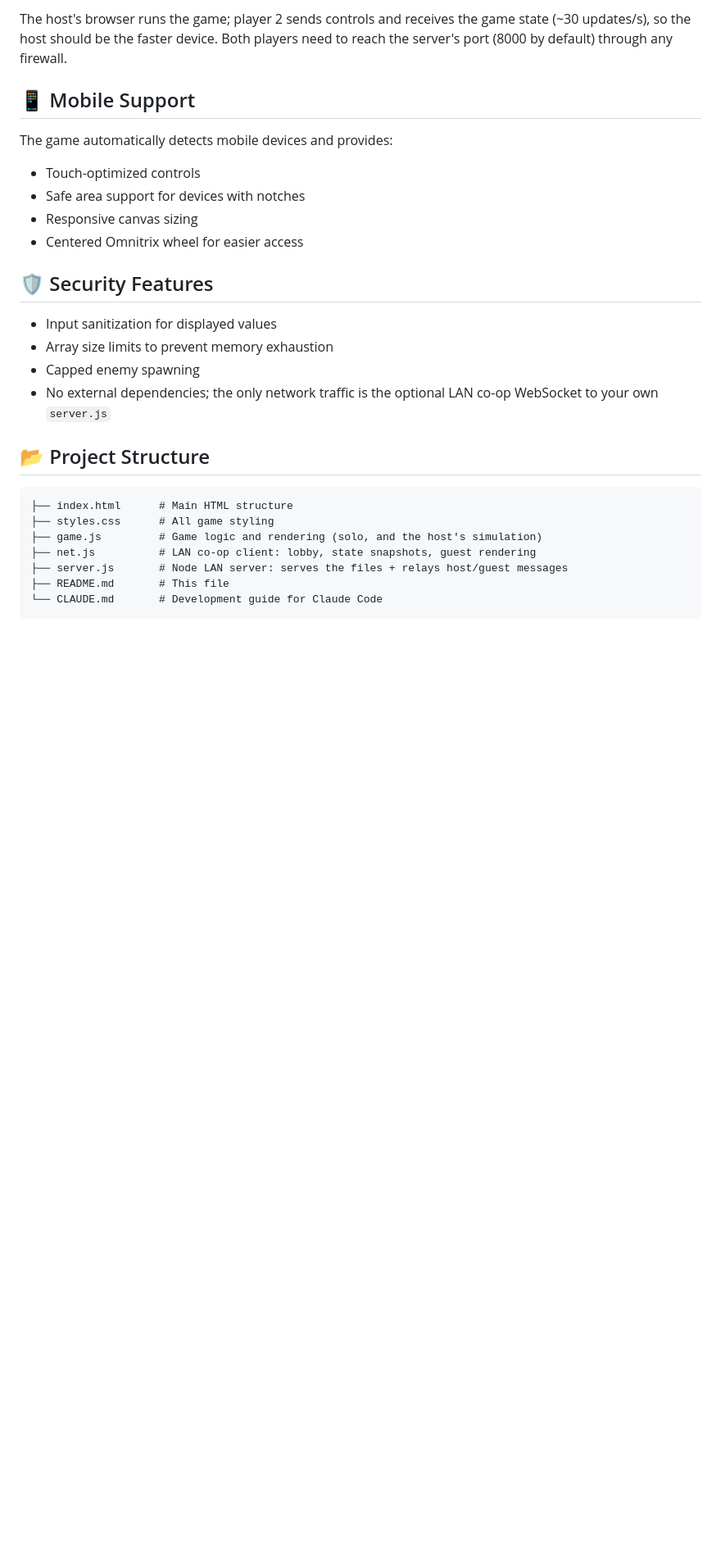
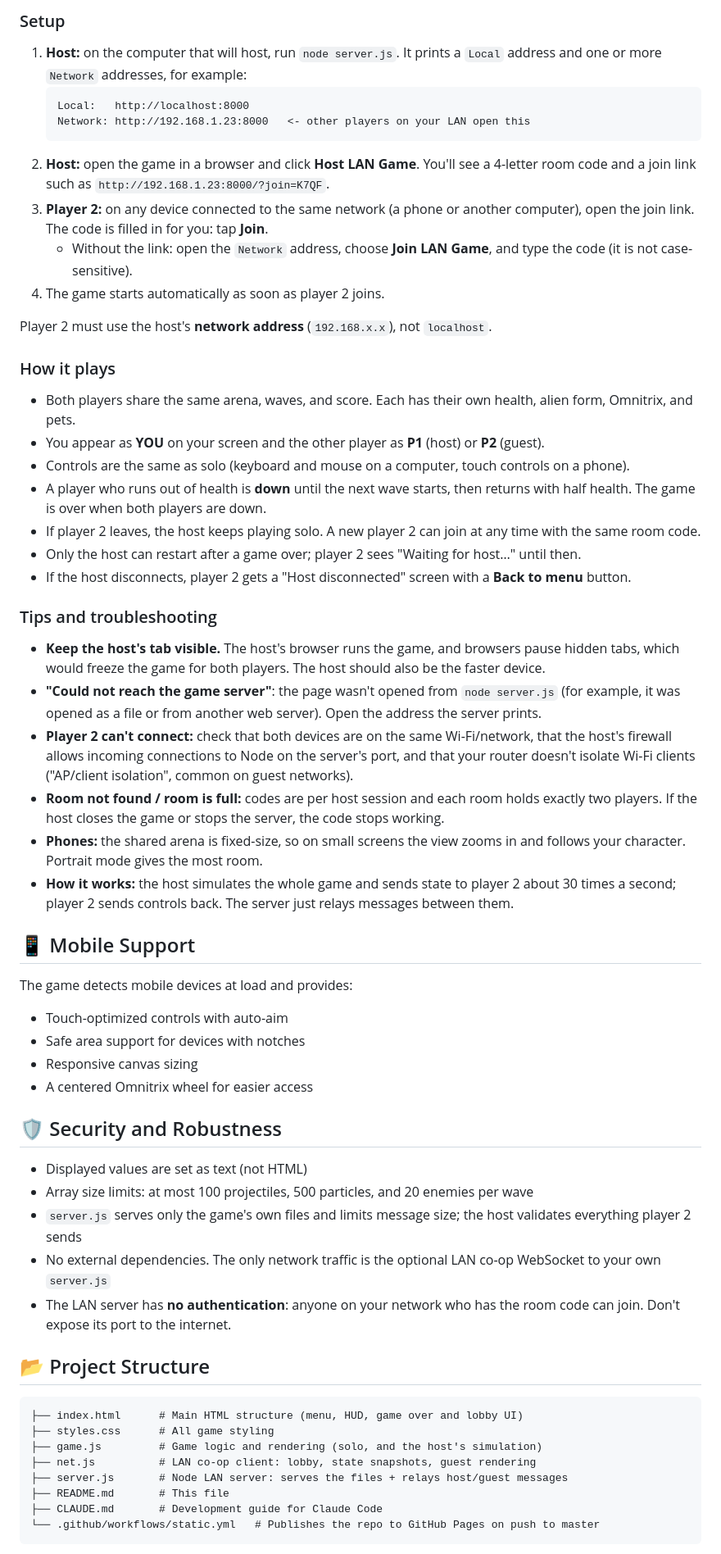
Before and after one commit to imsaar/b10-pet-guardian, a Markdown page: README.md, the part around one of its changes. Shown at 82% size. Drawn GitHub-style; blank space fills up the shorter version.

````diff
--- a/README.md
+++ b/README.md
@@ -53,29 +62,62 @@ node server.js          # or: PORT=9000 node server.js
 
-The host's browser runs the game; player 2 sends controls and receives the game state (~30 updates/s), so the host should be the faster device. Both players need to reach the server's port (8000 by default) through any firewall.
+### Setup
+
+1. **Host:** on the computer that will host, run `node server.js`. It prints a `Local` address and one or more `Network` addresses, for example:
+   ```
+   Local:   http://localhost:8000
+   Network: http://192.168.1.23:8000   <- other players on your LAN open this
+   ```
+2. **Host:** open the game in a browser and click **Host LAN Game**. You'll see a 4-letter room code and a join link such as `http://192.168.1.23:8000/?join=K7QF`.
+3. **Player 2:** on any device connected to the same network (a phone or another computer), open the join link. The code is filled in for you: tap **Join**.
+   - Without the link: open the `Network` address, choose **Join LAN Game**, and type the code (it is not case-sensitive).
+4. The game starts automatically as soon as player 2 joins.
+
+Player 2 must use the host's **network address** (`192.168.x.x`), not `localhost`.
+
+### How it plays
+
+- Both players share the same arena, waves, and score. Each has their own health, alien form, Omnitrix, and pets.
+- You appear as **YOU** on your screen and the other player as **P1** (host) or **P2** (guest).
+- Controls are the same as solo (keyboard and mouse on a computer, touch controls on a phone).
+- A player who runs out of health is **down** until the next wave starts, then returns with half health. The game is over when both players are down.
+- If player 2 leaves, the host keeps playing solo. A new player 2 can join at any time with the same room code.
+- Only the host can restart after a game over; player 2 sees "Waiting for host…" until then.
+- If the host disconnects, player 2 gets a "Host disconnected" screen with a **Back to menu** button.
+
+### Tips and troubleshooting
+
+- **Keep the host's tab visible.** The host's browser runs the game, and browsers pause hidden tabs, which would freeze the game for both players. The host should also be the faster device.
+- **"Could not reach the game server"**: the page wasn't opened from `node server.js` (for example, it was opened as a file or from another web server). Open the address the server prints.
+- **Player 2 can't connect:** check that both devices are on the same Wi-Fi/network, that the host's firewall allows incoming connections to Node on the server's port, and that your router doesn't isolate Wi-Fi clients ("AP/client isolation", common on guest networks).
+- **Room not found / room is full:** codes are per host session and each room holds exactly two players. If the host closes the game or stops the server, the code stops working.
+- **Phones:** the shared arena is fixed-size, so on small screens the view zooms in and follows your character. Portrait mode gives the most room.
+- **How it works:** the host simulates the whole game and sends state to player 2 about 30 times a second; player 2 sends controls back. The server just relays messages between them.
 
 ## 📱 Mobile Support
 
-The game automatically detects mobile devices and provides:
-- Touch-optimized controls
+The game detects mobile devices at load and provides:
+- Touch-optimized controls with auto-aim
 - Safe area support for devices with notches
 - Responsive canvas sizing
-- Centered Omnitrix wheel for easier access
+- A centered Omnitrix wheel for easier access
 
-## 🛡️ Security Features
+## 🛡️ Security and Robustness
 
-- Input sanitization for displayed values
-- Array size limits to prevent memory exhaustion
-- Capped enemy spawning
-- No external dependencies; the only network traffic is the optional LAN co-op WebSocket to your own `server.js`
+- Displayed values are set as text (not HTML)
+- Array size limits: at most 100 projectiles, 500 particles, and 20 enemies per wave
+- `server.js` serves only the game's own files and limits message size; the host validates everything player 2 sends
+- No external dependencies. The only network traffic is the optional LAN co-op WebSocket to your own `server.js`
+- The LAN server has **no authentication**: anyone on your network who has the room code can join. Don't expose its port to the internet.
 
 ## 📂 Project Structure
 
 ```
-├── index.html      # Main HTML structure
+├── index.html      # Main HTML structure (menu, HUD, game over and lobby UI)
 ├── styles.css      # All game styling
 ├── game.js         # Game logic and rendering (solo, and the host's simulation)
 ├── net.js          # LAN co-op client: lobby, state snapshots, guest rendering
 ├── server.js       # Node LAN server: serves the files + relays host/guest messages
 ├── README.md       # This file
-└── CLAUDE.md       # Development guide for Claude Code
+├── CLAUDE.md       # Development guide for Claude Code
+└── .github/workflows/static.yml   # Publishes the repo to GitHub Pages on push to master
 ```
````
Also changed, not shown: other parts of README.md (+49 -38 lines), CLAUDE.md (+34 -69 lines).
